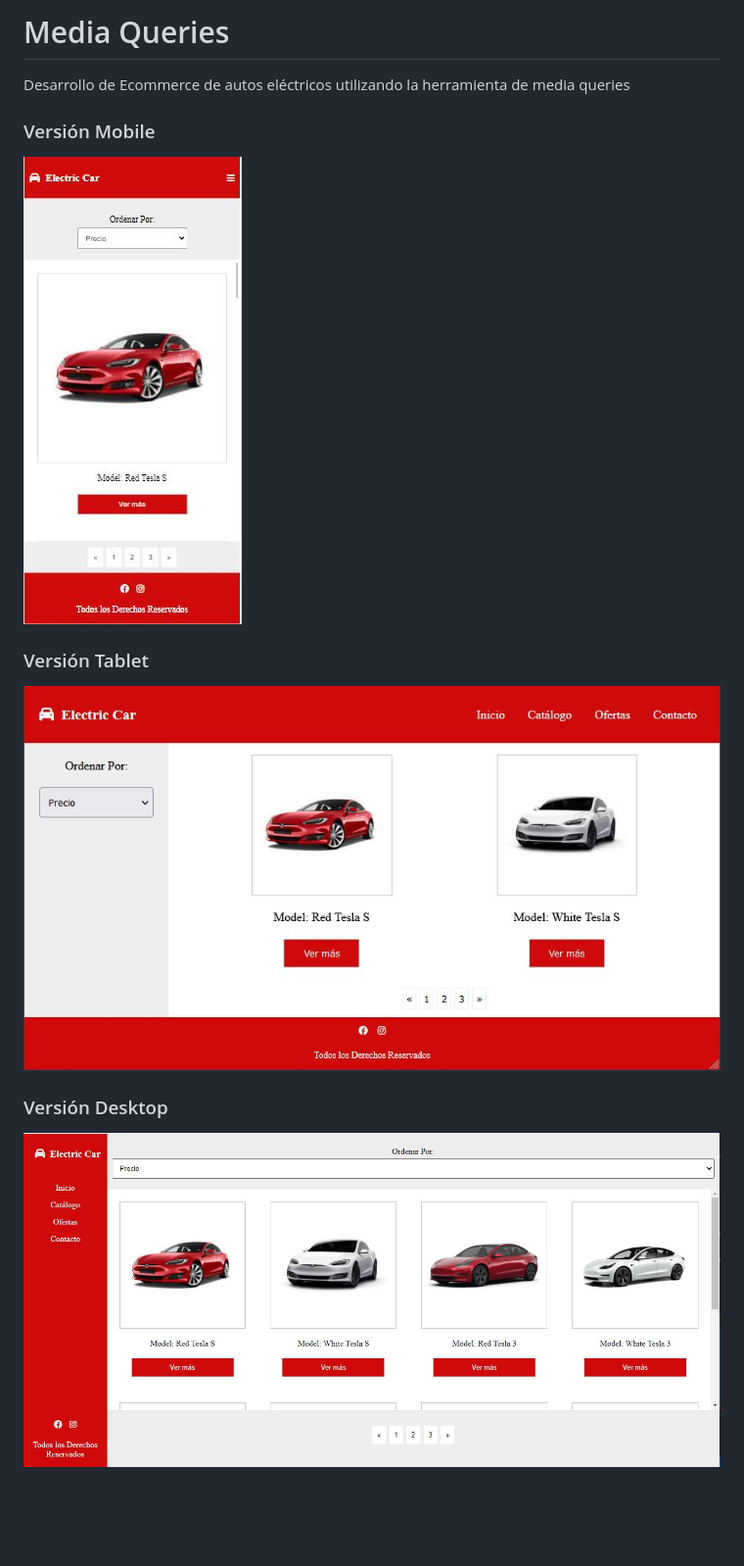
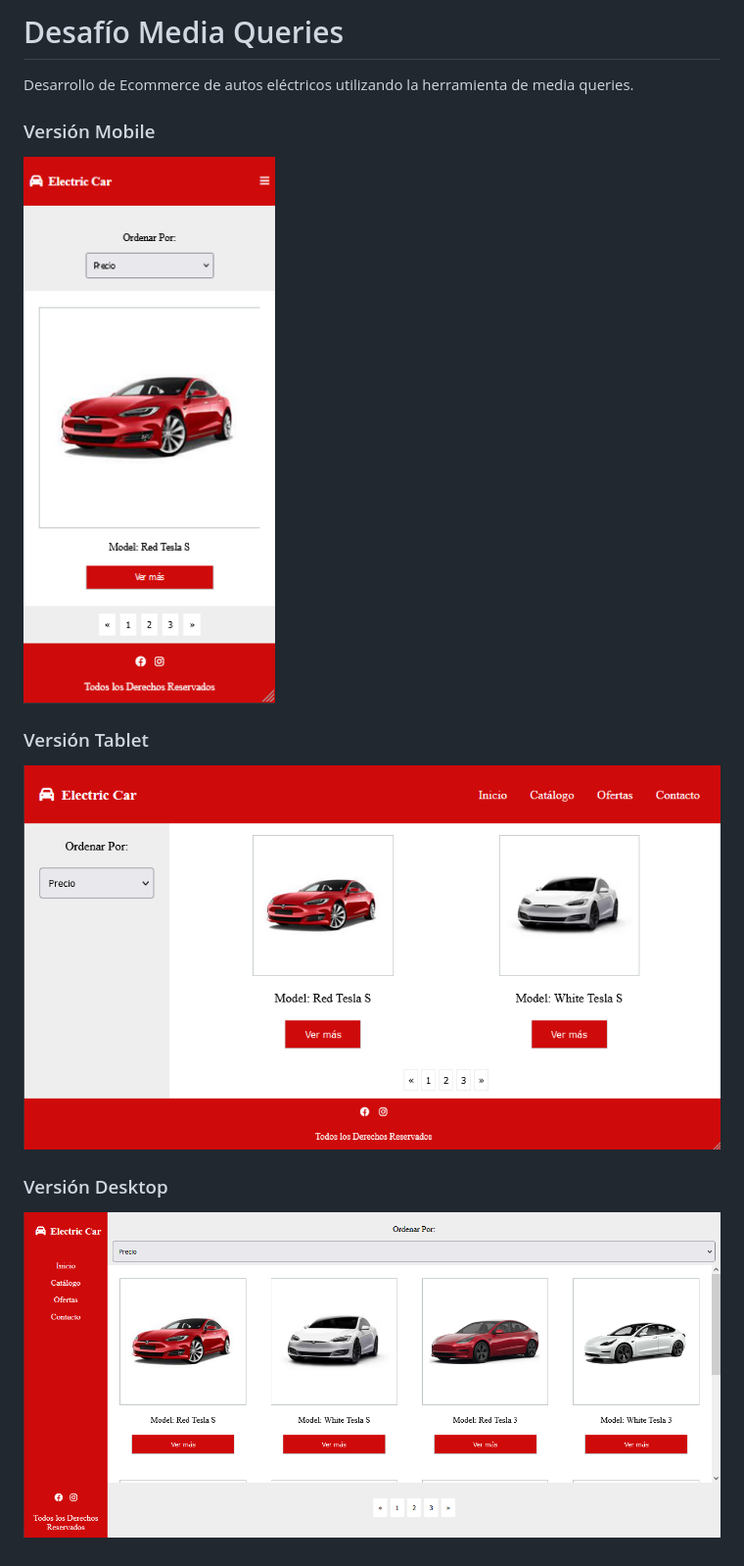
Before and after one commit to dtellogaete/css-media-queries, a Markdown page: README.md, the part around the change. Shown at 98% size. Rendered like a GitHub page; pictures changed too: assets/img/desktop.JPG (deleted), assets/img/desktop.png (added), assets/img/mobile.JPG (deleted); blank space fills up the shorter version.

```diff
--- a/README.md
+++ b/README.md
@@ -1,12 +1,12 @@
-# Media Queries
+# Desafío Media Queries
 
-Desarrollo de Ecommerce de autos eléctricos utilizando la herramienta de media queries
+Desarrollo de Ecommerce de autos eléctricos utilizando la herramienta de media queries.
 
 ### Versión Mobile
-![Mobile](/assets/img/mobile.JPG "Layout Mobile")
+![Mobile](/assets/img/mobile.png "Layout Mobile")
 
 ### Versión Tablet
-![Tablet](/assets/img/tablet.JPG "Layout Tablet")
+![Tablet](/assets/img/tablet.png "Layout Tablet")
 
 ### Versión Desktop
-![Desktop](/assets/img/desktop.JPG "Layout Desktop")
+![Desktop](/assets/img/desktop.png "Layout Desktop")
```
